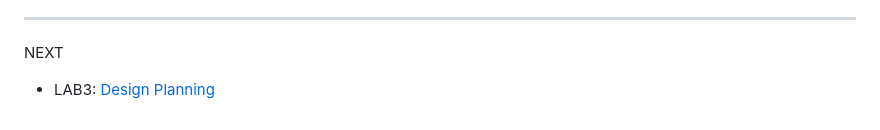
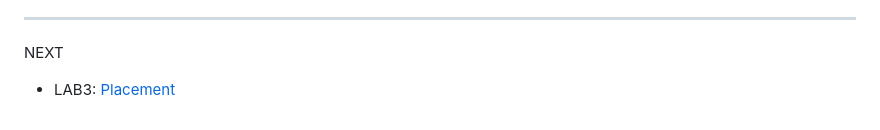
Before and after one commit to trong420/icc, a Markdown page: lab2_dp/README.md, the part around the change. Rendered like a GitHub page.

```diff
--- a/lab2_dp/README.md
+++ b/lab2_dp/README.md
@@ -238,4 +238,4 @@ write_def -version 5.6 -placed -all_vias -blockages \-routed_nets -rows_tracks_g
 - See this report: [report_qor](https://github.com/trong420/icc/blob/main/lab3_placement/report_qor.txt)
 ---
 NEXT
-- LAB3: [Design Planning](https://github.com/trong420/icc/tree/main/lab3_placement)
+- LAB3: [Placement](https://github.com/trong420/icc/tree/main/lab3_placement)
```
